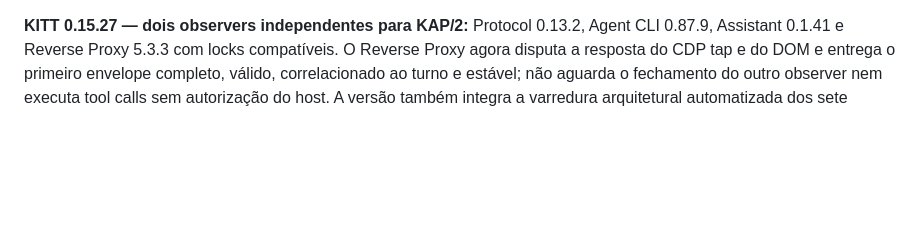
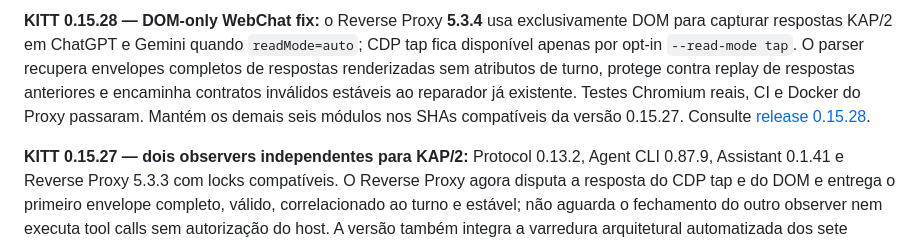
Before and after one commit to rfdetoni/kitt, a Markdown page: README.md, the part around the change. Drawn GitHub-style; blank space fills up the shorter version.

Commit message:
release(root): pin Reverse Proxy 5.3.4 DOM-only ChatGPT/Gemini (README.md)

```diff
--- a/README.md
+++ b/README.md
@@ -1,3 +1,5 @@
+**KITT 0.15.28 — DOM-only WebChat fix:** o Reverse Proxy **5.3.4** usa exclusivamente DOM para capturar respostas KAP/2 em ChatGPT e Gemini quando `readMode=auto`; CDP tap fica disponível apenas por opt-in `--read-mode tap`. O parser recupera envelopes completos de respostas renderizadas sem atributos de turno, protege contra replay de respostas anteriores e encaminha contratos inválidos estáveis ao reparador já existente. Testes Chromium reais, CI e Docker do Proxy passaram. Mantém os demais seis módulos nos SHAs compatíveis da versão 0.15.27. Consulte [release 0.15.28](docs/RELEASE_0.15.28.md).
+
 **KITT 0.15.27 — dois observers independentes para KAP/2:** Protocol 0.13.2, Agent CLI 0.87.9, Assistant 0.1.41 e Reverse Proxy 5.3.3 com locks compatíveis. O Reverse Proxy agora disputa a resposta do CDP tap e do DOM e entrega o primeiro envelope completo, válido, correlacionado ao turno e estável; não aguarda o fechamento do outro observer nem executa tool calls sem autorização do host. A versão também integra a varredura arquitetural automatizada dos sete repositórios. Consulte [release 0.15.27](docs/RELEASE_0.15.27.md), [auditoria](docs/ARCHITECTURE_AUDIT_0.15.27.md) e [fix do Proxy 5.3.3](https://github.com/rfdetoni/kitt-reverse-proxy/blob/main/docs/RELEASE_5.3.3.md).
 
 **KITT 0.15.26 — paralelismo KAP/2 e UTF-8:** Agent CLI 0.87.7 serializa as mutações de estado do `RetrievalGuard` durante `repo.batch_read`, mantendo o I/O em paralelo, e decodifica prefixos UTF-8 com segurança em `repo.ref.read`. Testes de regressão, versão e lock atualizados; demais componentes permanecem nos pins da 0.15.25. Captura em sessão real autenticada e auditoria exaustiva continuam não comprovadas. Consulte [release 0.15.26](docs/RELEASE_0.15.26.md) e [revisão dirigida](docs/ARCHITECTURE_AUDIT_0.15.26.md).
```
